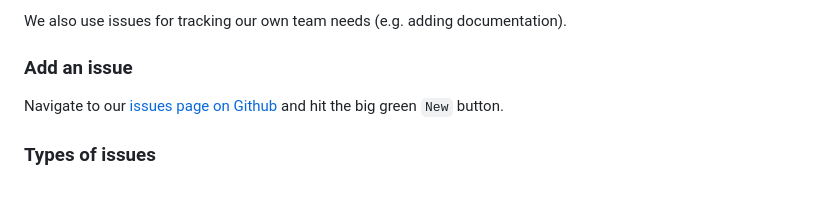
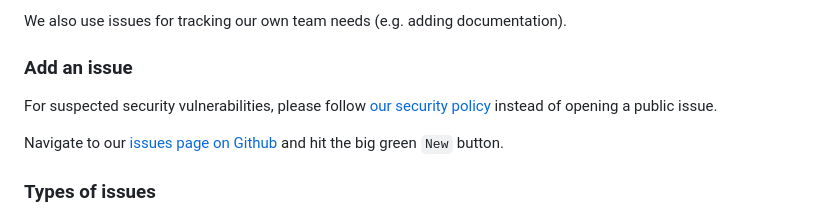
Before and after one commit to Philadelphia-Lawyers-for-Social-Equity/PA_Expunger, a Markdown page: CONTRIBUTING.md, the part around the change. Rendered like a GitHub page; blank space fills up the shorter version.

```diff
--- a/CONTRIBUTING.md
+++ b/CONTRIBUTING.md
@@ -23,6 +23,8 @@ While most of our issues are created by the team lead from requests by the lawye
 We also use issues for tracking our own team needs (e.g. adding documentation).
 
 ### Add an issue
+
+For suspected security vulnerabilities, please follow [our security policy](SECURITY.md) instead of opening a public issue.
 
 Navigate to our [issues page on Github](https://github.com/Philadelphia-Lawyers-for-Social-Equity/PA_Expunger/issues) and hit the big green `New` button.
 
```
Also changed, not shown: SECURITY.md (added, +33 -0 lines).
